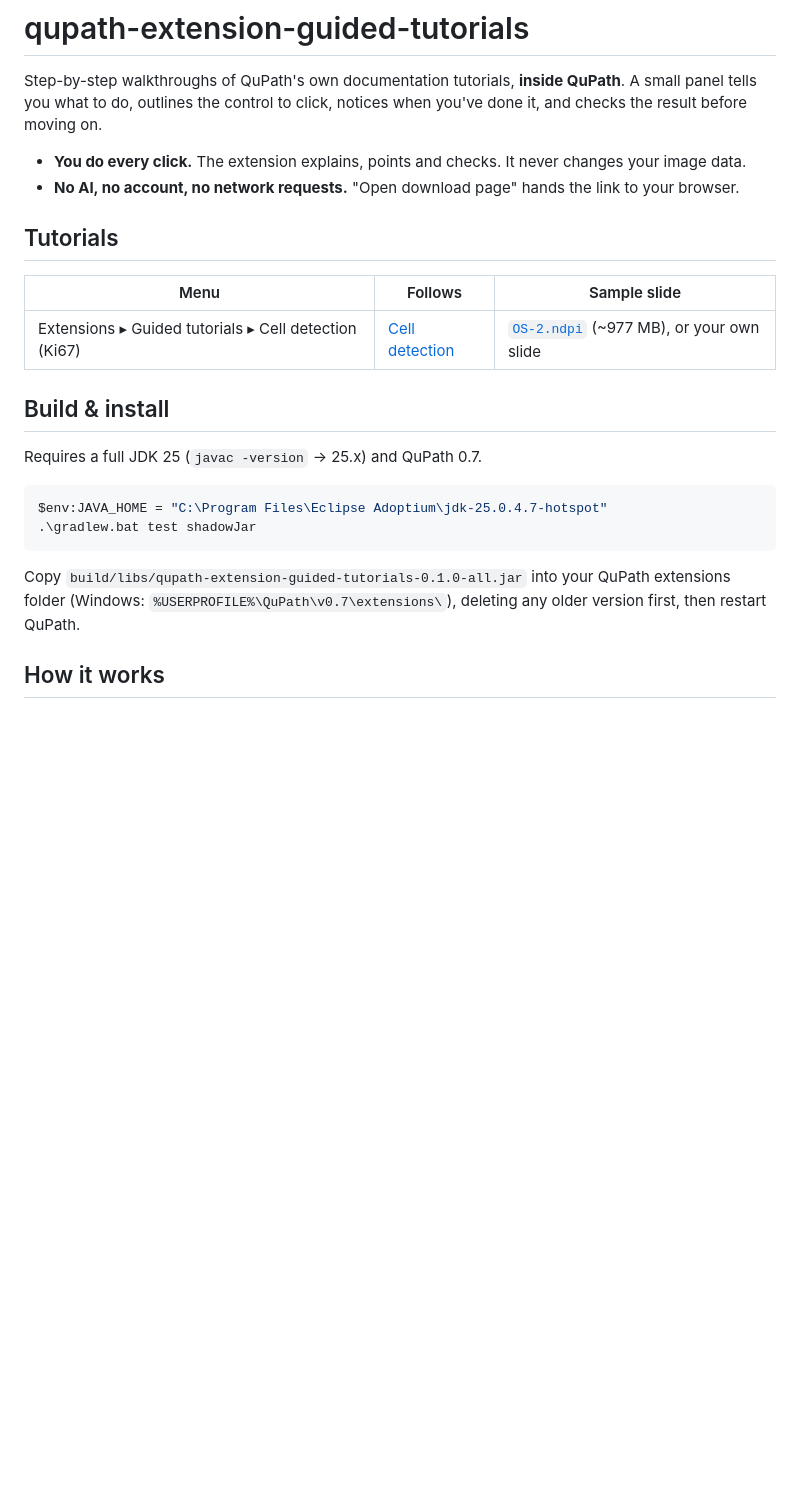
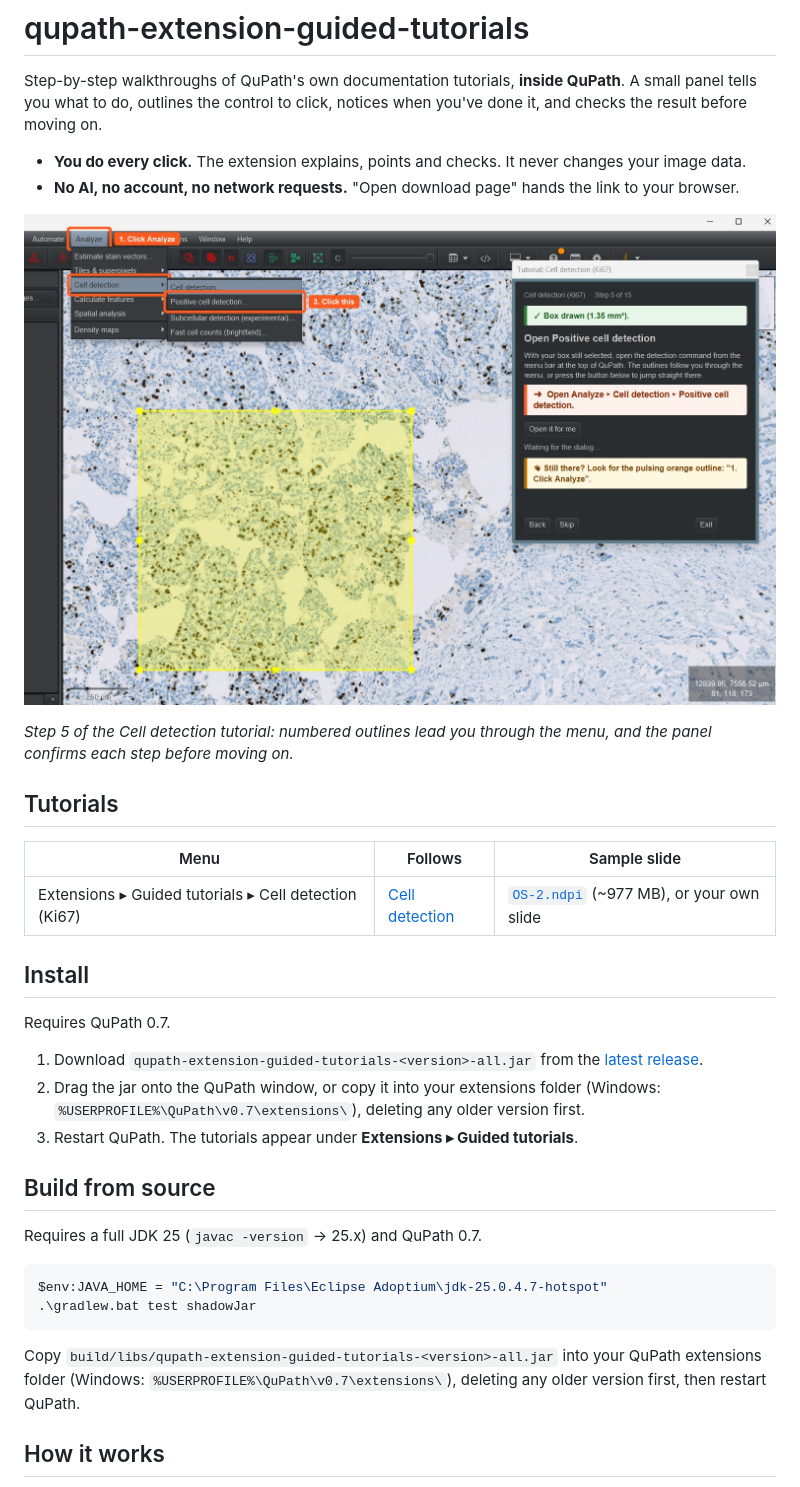
Before and after one commit to BioimageAnalysisCoreWEHI/qupath-extension-guided-tutorials, a Markdown page: README.md, the part around the change. GitHub-like rendering; pictures changed too: docs/images/cell-detection-tutorial_1.jpg (added); blank space fills up the shorter version.

Commit message:
Add README screenshot and install section, bump to 0.2.0-SNAPSHOT
- Install section links to the latest GitHub release
- Screenshot of the Cell detection tutorial (docs/images, now un-ignored)
- Version moves to 0.2.0-SNAPSHOT after the v0.1.0 release

Co-Authored-By: Claude Opus 5.5 <noreply@anthropic.com>

````diff
--- a/README.md
+++ b/README.md
@@ -7,13 +7,28 @@ result before moving on.
 - **You do every click.** The extension explains, points and checks. It never changes your image data.
 - **No AI, no account, no network requests.** "Open download page" hands the link to your browser.
 
+![The Cell detection (Ki67) tutorial at step 5 of 15: the panel on the right confirms the drawn box and asks for Positive cell detection, while numbered orange outlines lead through Analyze ▸ Cell detection ▸ Positive cell detection.](docs/images/cell-detection-tutorial_1.jpg)
+
+*Step 5 of the Cell detection tutorial: numbered outlines lead you through the menu, and the panel
+confirms each step before moving on.*
+
 ## Tutorials
 
 | Menu | Follows | Sample slide |
 |---|---|---|
 | Extensions ▸ Guided tutorials ▸ Cell detection (Ki67) | [Cell detection](https://qupath.readthedocs.io/en/stable/docs/tutorials/cell_detection.html) | [`OS-2.ndpi`](https://openslide.cs.cmu.edu/download/openslide-testdata/Hamamatsu/OS-2.ndpi) (~977 MB), or your own slide |
 
-## Build & install
+## Install
+
+Requires QuPath 0.7.
+
+1. Download `qupath-extension-guided-tutorials-<version>-all.jar` from the
+   [latest release](https://github.com/BioimageAnalysisCoreWEHI/qupath-extension-guided-tutorials/releases/latest).
+2. Drag the jar onto the QuPath window, or copy it into your extensions folder
+   (Windows: `%USERPROFILE%\QuPath\v0.7\extensions\`), deleting any older version first.
+3. Restart QuPath. The tutorials appear under **Extensions ▸ Guided tutorials**.
+
+## Build from source
 
 Requires a full JDK 25 (`javac -version` → 25.x) and QuPath 0.7.
 
@@ -22,7 +37,7 @@ $env:JAVA_HOME = "C:\Program Files\Eclipse Adoptium\jdk-25.0.4.7-hotspot"
 .\gradlew.bat test shadowJar
 ```
 
-Copy `build/libs/qupath-extension-guided-tutorials-0.1.0-all.jar` into your QuPath extensions folder
+Copy `build/libs/qupath-extension-guided-tutorials-<version>-all.jar` into your QuPath extensions folder
 (Windows: `%USERPROFILE%\QuPath\v0.7\extensions\`), deleting any older version first, then restart
 QuPath.
 
````
Also changed, not shown: 2 other files.
